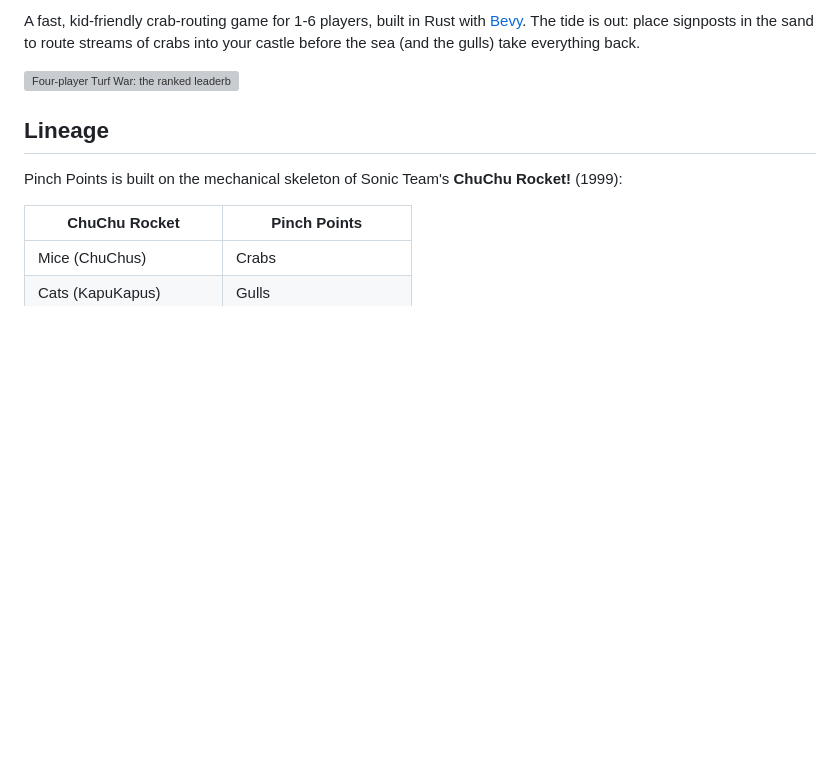
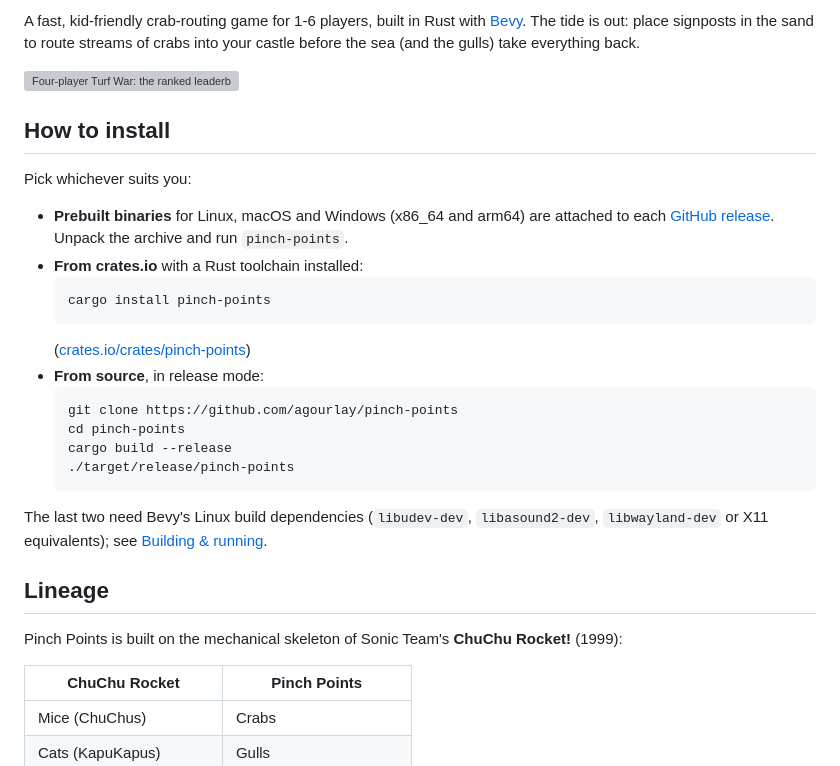
Before and after one commit to agourlay/pinch-points, a Markdown page: README.md, the part around one of its changes. Rendered like a GitHub page; blank space fills up the shorter version; grey boxes are pictures that could not be loaded.

Commit message:
how to install

````diff
--- a/README.md
+++ b/README.md
@@ -6,6 +9,30 @@ to route streams of crabs into your castle before the sea (and the gulls)
 take everything back.
 
 ![Four-player Turf War: the ranked leaderboard, growing castles, and the tide clock over a live event feed](docs/screenshots/turf_war.png)
+
+## How to install
+
+Pick whichever suits you:
+
+- **Prebuilt binaries** for Linux, macOS and Windows (x86_64 and arm64) are
+  attached to each [GitHub release](https://github.com/agourlay/pinch-points/releases).
+  Unpack the archive and run `pinch-points`.
+- **From crates.io** with a Rust toolchain installed:
+  ```sh
+  cargo install pinch-points
+  ```
+  ([crates.io/crates/pinch-points](https://crates.io/crates/pinch-points))
+- **From source**, in release mode:
+  ```sh
+  git clone https://github.com/agourlay/pinch-points
+  cd pinch-points
+  cargo build --release
+  ./target/release/pinch-points
+  ```
+
+The last two need Bevy's Linux build dependencies (`libudev-dev`,
+`libasound2-dev`, `libwayland-dev` or X11 equivalents); see
+[Building & running](#building--running).
 
 ## Lineage
 
````
Also changed, not shown: other parts of README.md (+3 -0 lines).
